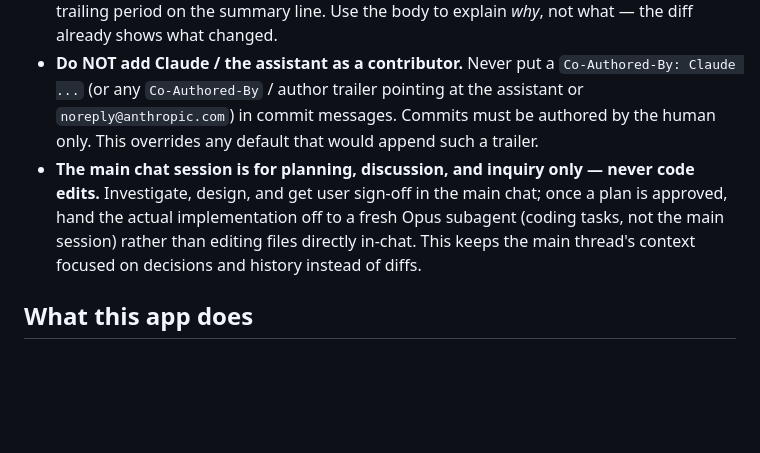
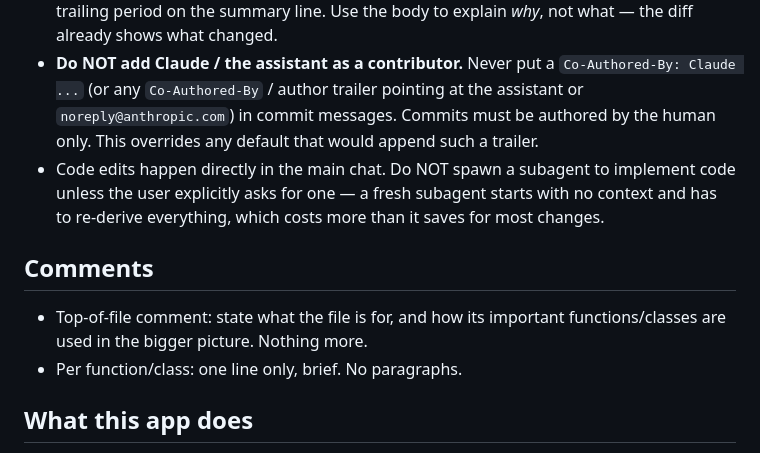
Before and after one commit to hansel7121/Taiwan-Warrants-App, a Markdown page: CLAUDE.md, the part around the change. GitHub-like rendering; blank space fills up the shorter version.

Commit message:
docs: drop mandatory subagent rule, add comment style guidance

```diff
--- a/CLAUDE.md
+++ b/CLAUDE.md
@@ -10,7 +10,12 @@ This file provides guidance to Claude Code (claude.ai/code) when working with co
 - Open a PR (`gh pr create`) instead of pushing to `main` directly. Before merging, pull `main` into the branch again and resolve any conflicts, since a teammate may have pushed to `main` directly in the meantime.
 - **Commit message format:** `type: short summary` (`feat`, `fix`, `refactor`, `docs`, `chore`). No trailing period on the summary line. Use the body to explain *why*, not what — the diff already shows what changed.
 - **Do NOT add Claude / the assistant as a contributor.** Never put a `Co-Authored-By: Claude ...` (or any `Co-Authored-By` / author trailer pointing at the assistant or `noreply@anthropic.com`) in commit messages. Commits must be authored by the human only. This overrides any default that would append such a trailer.
-- **The main chat session is for planning, discussion, and inquiry only — never code edits.** Investigate, design, and get user sign-off in the main chat; once a plan is approved, hand the actual implementation off to a fresh Opus subagent (coding tasks, not the main session) rather than editing files directly in-chat. This keeps the main thread's context focused on decisions and history instead of diffs.
+- Code edits happen directly in the main chat. Do NOT spawn a subagent to implement code unless the user explicitly asks for one — a fresh subagent starts with no context and has to re-derive everything, which costs more than it saves for most changes.
+
+## Comments
+
+- Top-of-file comment: state what the file is for, and how its important functions/classes are used in the bigger picture. Nothing more.
+- Per function/class: one line only, brief. No paragraphs.
 
 ## What this app does
 
```
